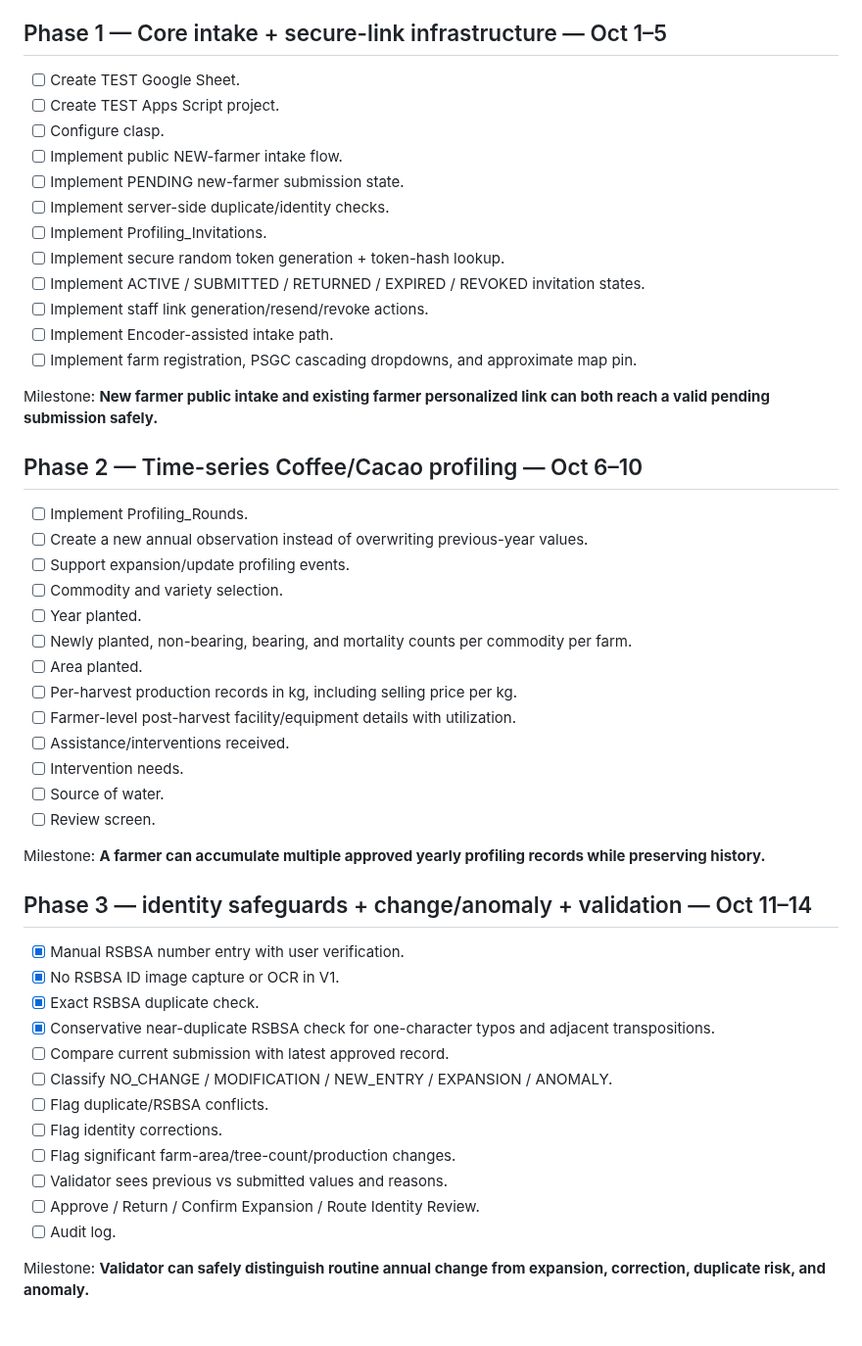
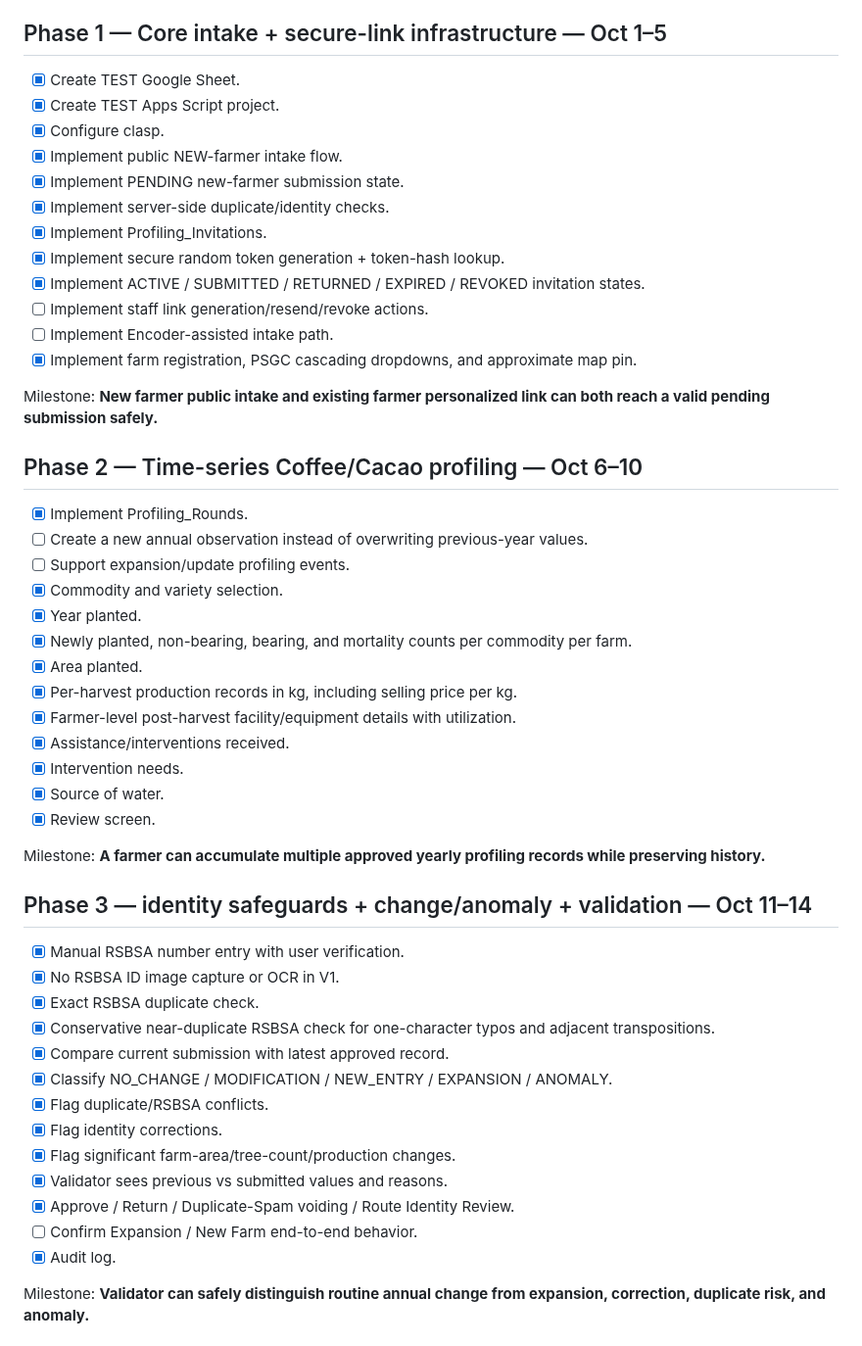
Before and after one commit to gilmour59/cacao_coffee_db, a Markdown page: docs/ROADMAP.md, the part around one of its changes. Shown at 98% size. Rendered like a GitHub page.

Commit message:
Bring roadmap in line with implemented TEST workflow

```diff
--- a/docs/ROADMAP.md
+++ b/docs/ROADMAP.md
@@ -27,36 +27,36 @@ The project follows a TEST → UAT → HVCP Production workflow.
 
 ## Phase 1 — Core intake + secure-link infrastructure — Oct 1–5
 
-- [ ] Create TEST Google Sheet.
-- [ ] Create TEST Apps Script project.
-- [ ] Configure clasp.
-- [ ] Implement public NEW-farmer intake flow.
-- [ ] Implement PENDING new-farmer submission state.
-- [ ] Implement server-side duplicate/identity checks.
-- [ ] Implement Profiling_Invitations.
-- [ ] Implement secure random token generation + token-hash lookup.
-- [ ] Implement ACTIVE / SUBMITTED / RETURNED / EXPIRED / REVOKED invitation states.
+- [x] Create TEST Google Sheet.
+- [x] Create TEST Apps Script project.
+- [x] Configure clasp.
+- [x] Implement public NEW-farmer intake flow.
+- [x] Implement PENDING new-farmer submission state.
+- [x] Implement server-side duplicate/identity checks.
+- [x] Implement Profiling_Invitations.
+- [x] Implement secure random token generation + token-hash lookup.
+- [x] Implement ACTIVE / SUBMITTED / RETURNED / EXPIRED / REVOKED invitation states.
 - [ ] Implement staff link generation/resend/revoke actions.
 - [ ] Implement Encoder-assisted intake path.
-- [ ] Implement farm registration, PSGC cascading dropdowns, and approximate map pin.
+- [x] Implement farm registration, PSGC cascading dropdowns, and approximate map pin.
 
 Milestone: **New farmer public intake and existing farmer personalized link can both reach a valid pending submission safely.**
 
 ## Phase 2 — Time-series Coffee/Cacao profiling — Oct 6–10
 
-- [ ] Implement Profiling_Rounds.
+- [x] Implement Profiling_Rounds.
 - [ ] Create a new annual observation instead of overwriting previous-year values.
 - [ ] Support expansion/update profiling events.
-- [ ] Commodity and variety selection.
-- [ ] Year planted.
-- [ ] Newly planted, non-bearing, bearing, and mortality counts per commodity per farm.
-- [ ] Area planted.
-- [ ] Per-harvest production records in kg, including selling price per kg.
-- [ ] Farmer-level post-harvest facility/equipment details with utilization.
-- [ ] Assistance/interventions received.
-- [ ] Intervention needs.
-- [ ] Source of water.
-- [ ] Review screen.
+- [x] Commodity and variety selection.
+- [x] Year planted.
+- [x] Newly planted, non-bearing, bearing, and mortality counts per commodity per farm.
+- [x] Area planted.
+- [x] Per-harvest production records in kg, including selling price per kg.
+- [x] Farmer-level post-harvest facility/equipment details with utilization.
+- [x] Assistance/interventions received.
+- [x] Intervention needs.
+- [x] Source of water.
+- [x] Review screen.
 
 Milestone: **A farmer can accumulate multiple approved yearly profiling records while preserving history.**
 
@@ -66,14 +66,15 @@ Milestone: **A farmer can accumulate multiple approved yearly profiling records
 - [x] No RSBSA ID image capture or OCR in V1.
 - [x] Exact RSBSA duplicate check.
 - [x] Conservative near-duplicate RSBSA check for one-character typos and adjacent transpositions.
-- [ ] Compare current submission with latest approved record.
-- [ ] Classify NO_CHANGE / MODIFICATION / NEW_ENTRY / EXPANSION / ANOMALY.
-- [ ] Flag duplicate/RSBSA conflicts.
-- [ ] Flag identity corrections.
-- [ ] Flag significant farm-area/tree-count/production changes.
-- [ ] Validator sees previous vs submitted values and reasons.
-- [ ] Approve / Return / Confirm Expansion / Route Identity Review.
-- [ ] Audit log.
+- [x] Compare current submission with latest approved record.
+- [x] Classify NO_CHANGE / MODIFICATION / NEW_ENTRY / EXPANSION / ANOMALY.
+- [x] Flag duplicate/RSBSA conflicts.
+- [x] Flag identity corrections.
+- [x] Flag significant farm-area/tree-count/production changes.
+- [x] Validator sees previous vs submitted values and reasons.
+- [x] Approve / Return / Duplicate-Spam voiding / Route Identity Review.
+- [ ] Confirm Expansion / New Farm end-to-end behavior.
+- [x] Audit log.
 
 Milestone: **Validator can safely distinguish routine annual change from expansion, correction, duplicate risk, and anomaly.**
 
```
Also changed, not shown: other parts of docs/ROADMAP.md (+4 -2 lines).
